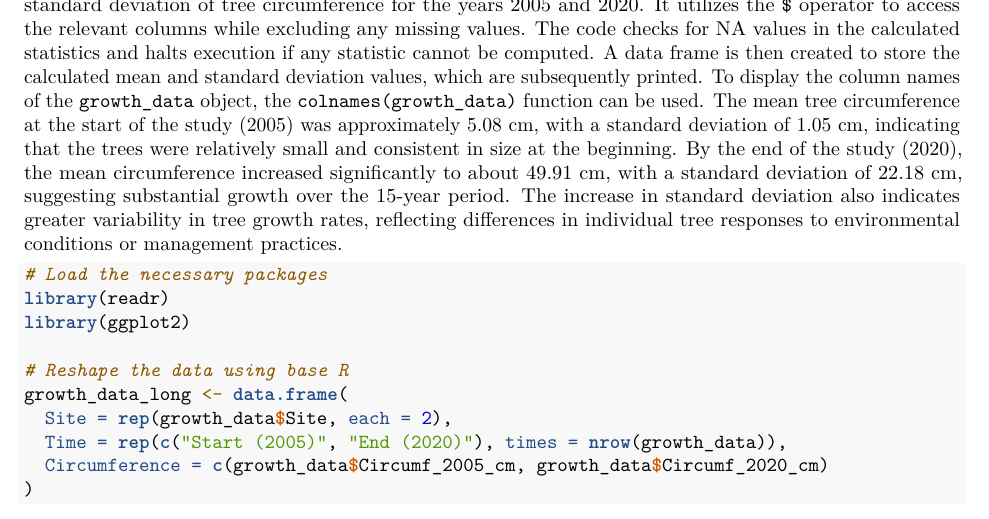
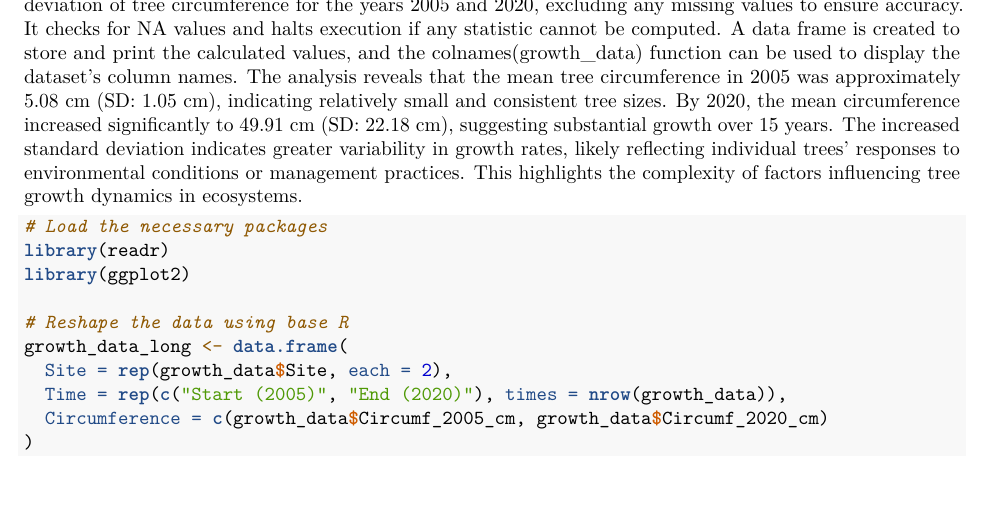
Before and after one commit to Aish1408/Assessment4-, an R Markdown document (GENE EXPRESSION.Rmd): part of page 4 of 12, cut so that both start at the same text, the shorter picture padded with empty space. Rendered offline with R 4.5, knitr and Pandoc, then LaTeX, with nearby package versions; some code elsewhere in the file could not run offline.

Commit message:
Updated the circumference in  GENE EXPRESSION.Rmd

````diff
--- a/GENE EXPRESSION.Rmd
+++ b/GENE EXPRESSION.Rmd
@@ -140,8 +140,8 @@ circumference_stats <- data.frame(
 # Print the statistics
 print(circumference_stats)
 ```
-The  R code imports a CSV file into an R object called `growth_data` and calculates the mean and standard deviation of tree circumference for the years 2005 and 2020. It utilizes the `$` operator to access the relevant columns while excluding any missing values. The code checks for NA values in the calculated statistics and halts execution if any statistic cannot be computed. A data frame is then created to store the calculated mean and standard deviation values, which are subsequently printed. To display the column names of the `growth_data` object, the `colnames(growth_data)` function can be used.
-The mean tree circumference at the start of the study (2005) was approximately 5.08 cm, with a standard deviation of 1.05 cm, indicating that the trees were relatively small and consistent in size at the beginning. By the end of the study (2020), the mean circumference increased significantly to about 49.91 cm, with a standard deviation of 22.18 cm, suggesting substantial growth over the 15-year period. The increase in standard deviation also indicates greater variability in tree growth rates, reflecting differences in individual tree responses to environmental conditions or management practices.
+The R code imports a CSV file into an object called growth_data and calculates the mean and standard deviation of tree circumference for the years 2005 and 2020, excluding any missing values to ensure accuracy. It checks for NA values and halts execution if any statistic cannot be computed. A data frame is created to store and print the calculated values, and the colnames(growth_data) function can be used to display the dataset's column names.
+The analysis reveals that the mean tree circumference in 2005 was approximately 5.08 cm (SD: 1.05 cm), indicating relatively small and consistent tree sizes. By 2020, the mean circumference increased significantly to 49.91 cm (SD: 22.18 cm), suggesting substantial growth over 15 years. The increased standard deviation indicates greater variability in growth rates, likely reflecting individual trees' responses to environmental conditions or management practices. This highlights the complexity of factors influencing tree growth dynamics in ecosystems.
 
 ```{r}
 # Load the necessary packages
````
